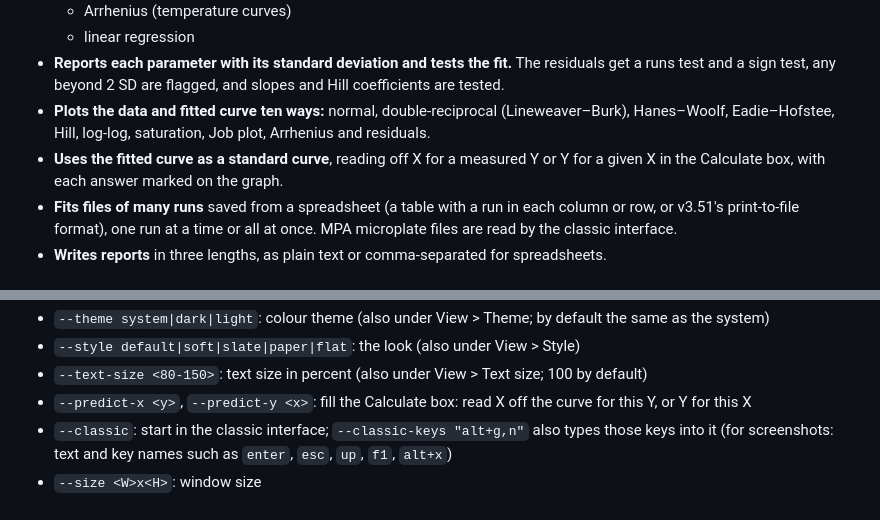
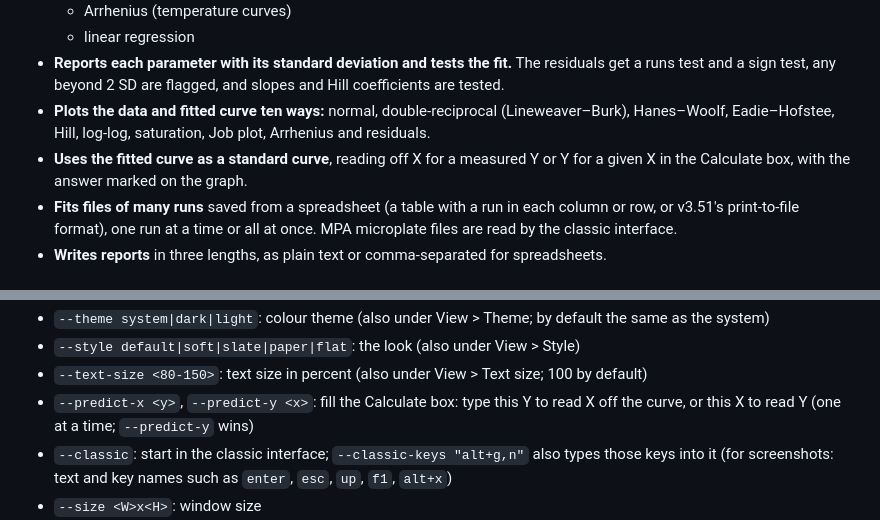
Before and after one commit to efedo/kinetics, a Markdown page: README.md, 2 parts joined by grey strips. Rendered like a GitHub page.

```diff
--- a/README.md
+++ b/README.md
@@ -23,7 +23,7 @@ The original was written in 16-bit Borland C++. This version uses **SDL3** for t
   - linear regression
 - **Reports each parameter with its standard deviation and tests the fit.** The residuals get a runs test and a sign test, any beyond 2 SD are flagged, and slopes and Hill coefficients are tested.
 - **Plots the data and fitted curve ten ways:** normal, double-reciprocal (Lineweaver–Burk), Hanes–Woolf, Eadie–Hofstee, Hill, log-log, saturation, Job plot, Arrhenius and residuals.
-- **Uses the fitted curve as a standard curve**, reading off X for a measured Y or Y for a given X in the Calculate box, with each answer marked on the graph.
+- **Uses the fitted curve as a standard curve**, reading off X for a measured Y or Y for a given X in the Calculate box, with the answer marked on the graph.
 - **Fits files of many runs** saved from a spreadsheet (a table with a run in each column or row, or v3.51's print-to-file format), one run at a time or all at once. MPA microplate files are read by the classic interface.
 - **Writes reports** in three lengths, as plain text or comma-separated for spreadsheets.
 
@@ -204,7 +204,7 @@ Kinetics --model b --import examples/spreadsheet_runs.txt --analyse-all --report
 - `--theme system|dark|light`: colour theme (also under View > Theme; by default the same as the system)
 - `--style default|soft|slate|paper|flat`: the look (also under View > Style)
 - `--text-size <80-150>`: text size in percent (also under View > Text size; 100 by default)
-- `--predict-x <y>`, `--predict-y <x>`: fill the Calculate box: read X off the curve for this Y, or Y for this X
+- `--predict-x <y>`, `--predict-y <x>`: fill the Calculate box: type this Y to read X off the curve, or this X to read Y (one at a time; `--predict-y` wins)
 - `--classic`: start in the classic interface; `--classic-keys "alt+g,n"` also types those keys into it (for screenshots: text and key names such as `enter`, `esc`, `up`, `f1`, `alt+x`)
 - `--size <W>x<H>`: window size
 - `--screenshot <file.bmp>`: render off-screen, save the image and exit
```
Also changed, not shown: other parts of README.md (+9 -9 lines), docs/screenshot-double-reciprocal.png, docs/screenshot-file-runs.png, docs/screenshot.png, 9 other files.
